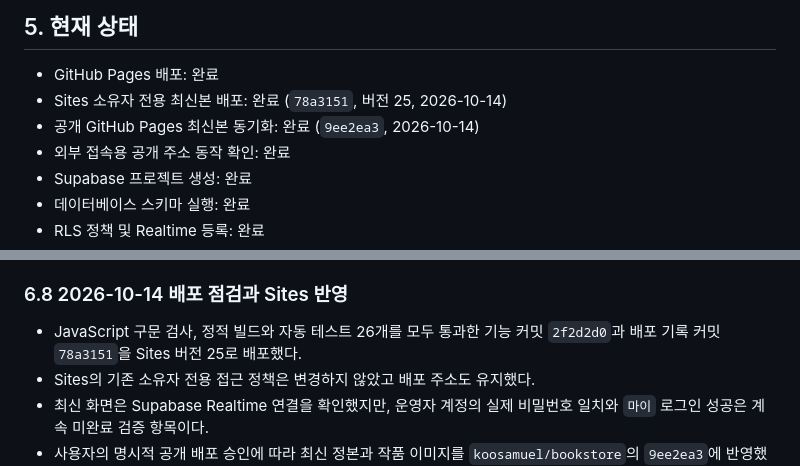
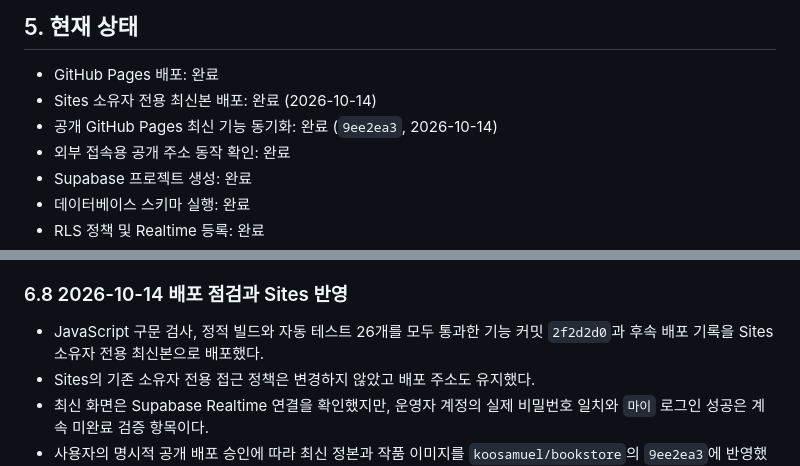
Before and after one commit to koosamuel/bookstore, a Markdown page: PROJECT_NOTES.md, 2 parts joined by grey strips. Rendered like a GitHub page.

Commit message:
Keep deployment note version independent

```diff
--- a/PROJECT_NOTES.md
+++ b/PROJECT_NOTES.md
@@ -92,8 +92,8 @@
 ## 5. 현재 상태
 
 - GitHub Pages 배포: 완료
-- Sites 소유자 전용 최신본 배포: 완료 (`78a3151`, 버전 25, 2026-10-14)
-- 공개 GitHub Pages 최신본 동기화: 완료 (`9ee2ea3`, 2026-10-14)
+- Sites 소유자 전용 최신본 배포: 완료 (2026-10-14)
+- 공개 GitHub Pages 최신 기능 동기화: 완료 (`9ee2ea3`, 2026-10-14)
 - 외부 접속용 공개 주소 동작 확인: 완료
 - Supabase 프로젝트 생성: 완료
 - 데이터베이스 스키마 실행: 완료
@@ -213,7 +213,7 @@
 
 ### 6.8 2026-10-14 배포 점검과 Sites 반영
 
-- JavaScript 구문 검사, 정적 빌드와 자동 테스트 26개를 모두 통과한 기능 커밋 `2f2d2d0`과 배포 기록 커밋 `78a3151`을 Sites 버전 25로 배포했다.
+- JavaScript 구문 검사, 정적 빌드와 자동 테스트 26개를 모두 통과한 기능 커밋 `2f2d2d0`과 후속 배포 기록을 Sites 소유자 전용 최신본으로 배포했다.
 - Sites의 기존 소유자 전용 접근 정책은 변경하지 않았고 배포 주소도 유지했다.
 - 최신 화면은 Supabase Realtime 연결을 확인했지만, 운영자 계정의 실제 비밀번호 일치와 `마이` 로그인 성공은 계속 미완료 검증 항목이다.
 - 사용자의 명시적 공개 배포 승인에 따라 최신 정본과 작품 이미지를 `koosamuel/bookstore`의 `9ee2ea3`에 반영했고 GitHub Pages 빌드·배포 성공을 확인했다.
```
